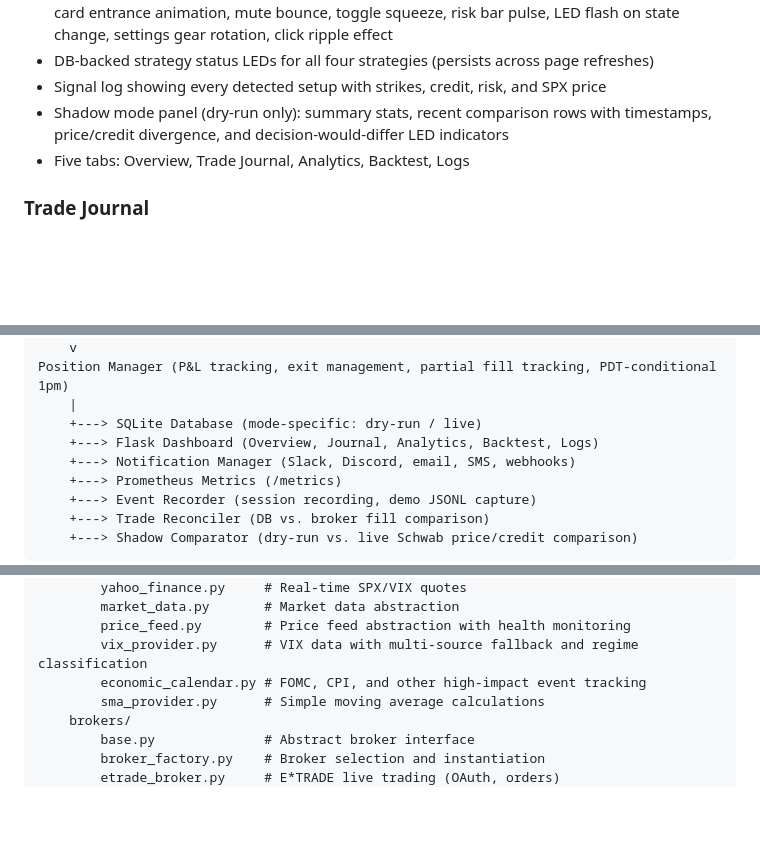
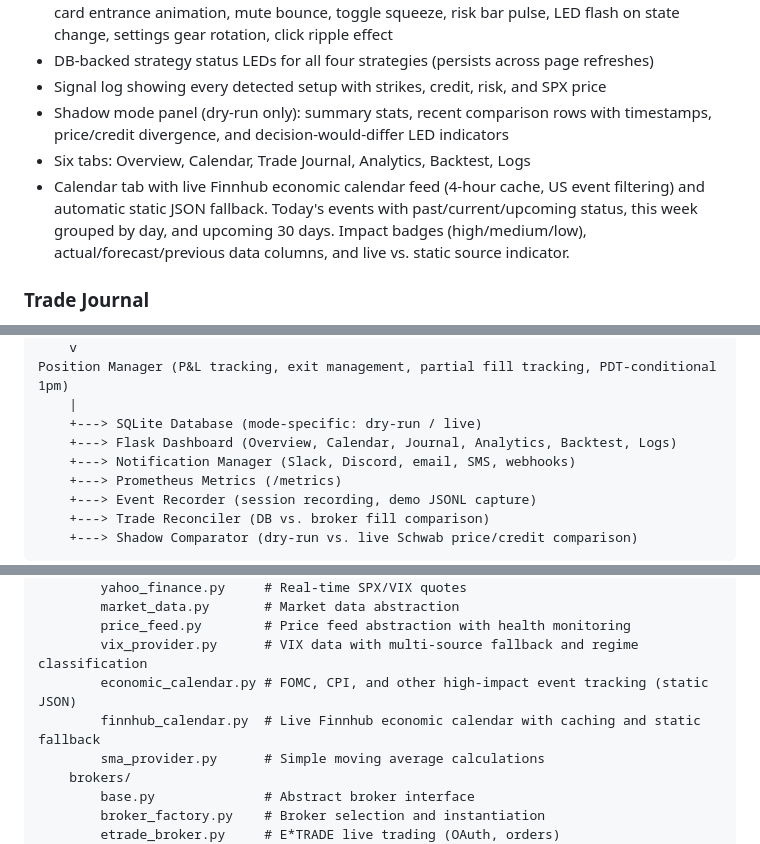
Before and after one commit to ccharafeddine/spx-income-trader, a Markdown page: README.md, 3 parts joined by grey strips. GitHub-like rendering; blank space fills up the shorter version.

Commit message:
Update README with Calendar tab, Finnhub integration, and test count
Co-Authored-By: Claude Opus 4.6 <noreply@anthropic.com>

```diff
--- a/README.md
+++ b/README.md
@@ -105,7 +105,8 @@ Uses the first 30-minute bar of the day to define the opening range. Strong sign
 - DB-backed strategy status LEDs for all four strategies (persists across page refreshes)
 - Signal log showing every detected setup with strikes, credit, risk, and SPX price
 - Shadow mode panel (dry-run only): summary stats, recent comparison rows with timestamps, price/credit divergence, and decision-would-differ LED indicators
-- Five tabs: Overview, Trade Journal, Analytics, Backtest, Logs
+- Six tabs: Overview, Calendar, Trade Journal, Analytics, Backtest, Logs
+- Calendar tab with live Finnhub economic calendar feed (4-hour cache, US event filtering) and automatic static JSON fallback. Today's events with past/current/upcoming status, this week grouped by day, and upcoming 30 days. Impact badges (high/medium/low), actual/forecast/previous data columns, and live vs. static source indicator.
 
 ### Trade Journal
 - Two views: monthly calendar and filterable list, toggled with Calendar/List buttons
@@ -317,7 +319,7 @@ Broker Interface
 Position Manager (P&L tracking, exit management, partial fill tracking, PDT-conditional 1pm)
     |
     +---> SQLite Database (mode-specific: dry-run / live)
-    +---> Flask Dashboard (Overview, Journal, Analytics, Backtest, Logs)
+    +---> Flask Dashboard (Overview, Calendar, Journal, Analytics, Backtest, Logs)
     +---> Notification Manager (Slack, Discord, email, SMS, webhooks)
     +---> Prometheus Metrics (/metrics)
     +---> Event Recorder (session recording, demo JSONL capture)
@@ -466,7 +468,8 @@ src/
         market_data.py       # Market data abstraction
         price_feed.py        # Price feed abstraction with health monitoring
         vix_provider.py      # VIX data with multi-source fallback and regime classification
-        economic_calendar.py # FOMC, CPI, and other high-impact event tracking
+        economic_calendar.py # FOMC, CPI, and other high-impact event tracking (static JSON)
+        finnhub_calendar.py  # Live Finnhub economic calendar with caching and static fallback
         sma_provider.py      # Simple moving average calculations
     brokers/
         base.py              # Abstract broker interface
```
Also changed, not shown: other parts of README.md (+5 -3 lines).
